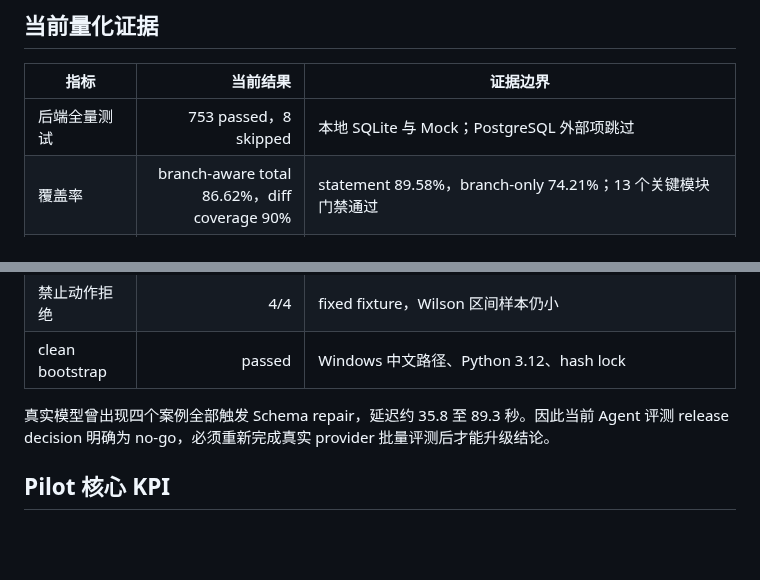
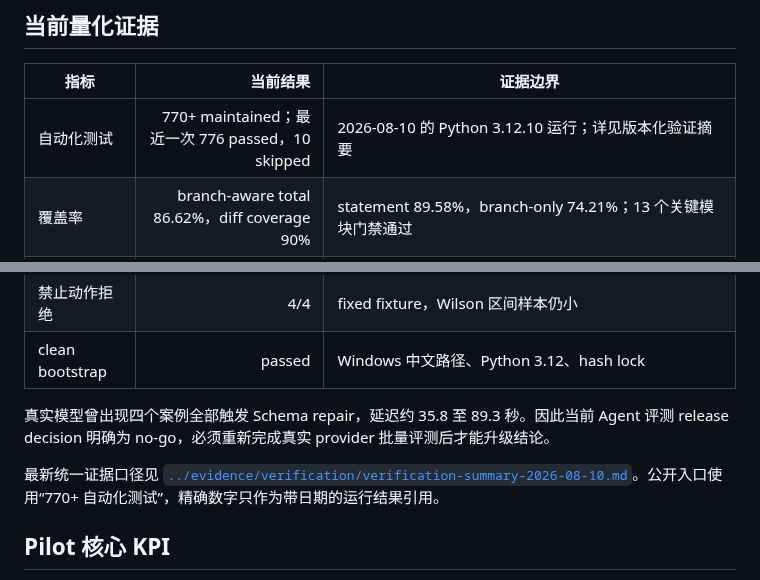
Before and after one commit to paulrose4/omnisell-ai-agent, a Markdown page: docs/interview/ONE_PAGE_PROJECT_OVERVIEW.md, 2 parts joined by grey strips. GitHub-like rendering; blank space fills up the shorter version.

```diff
--- a/docs/interview/ONE_PAGE_PROJECT_OVERVIEW.md
+++ b/docs/interview/ONE_PAGE_PROJECT_OVERVIEW.md
@@ -36,7 +36,7 @@ OmniSell 是面向 Amazon 运营团队的安全型只读运营控制塔，不是
 
 | 指标 | 当前结果 | 证据边界 |
 | --- | ---: | --- |
-| 后端全量测试 | 753 passed，8 skipped | 本地 SQLite 与 Mock；PostgreSQL 外部项跳过 |
+| 自动化测试 | 770+ maintained；最近一次 776 passed，10 skipped | 2026-08-10 的 Python 3.12.10 运行；详见版本化验证摘要 |
 | 覆盖率 | branch-aware total 86.62%，diff coverage 90% | statement 89.58%，branch-only 74.21%；13 个关键模块门禁通过 |
 | 关键模块门禁 | 13/13 通过 | adapters、contracts、evidence、release profiles、route catalog、payload audit、deterministic domain、gateway contract、HITL、policy、workflow |
 | 发布面治理 | 136 backend routes | `golden_demo=77`、`read_only_pilot=119`；前端 69 个 BFF 文件/83 个 handler 全部分类 |
@@ -45,6 +45,8 @@ OmniSell 是面向 Amazon 运营团队的安全型只读运营控制塔，不是
 | clean bootstrap | passed | Windows 中文路径、Python 3.12、hash lock |
 
 真实模型曾出现四个案例全部触发 Schema repair，延迟约 35.8 至 89.3 秒。因此当前 Agent 评测 release decision 明确为 no-go，必须重新完成真实 provider 批量评测后才能升级结论。
+
+最新统一证据口径见 [`../evidence/verification/verification-summary-2026-08-10.md`](../evidence/verification/verification-summary-2026-08-10.md)。公开入口使用“770+ 自动化测试”，精确数字只作为带日期的运行结果引用。
 
 ## Pilot 核心 KPI
 
```
Also changed, not shown: README.md (+14 -1 lines), SECURITY.md (added, +28 -0 lines), docs/interview/INTERVIEW_PACKAGE_INDEX.md (+4 -1 lines), docs/interview/START_HERE.md (added, +41 -0 lines), docs/releases/v0.1.0-interview.md (added, +24 -0 lines), docs/assets/omnisell-control-tower.png (added), 3 other files.
